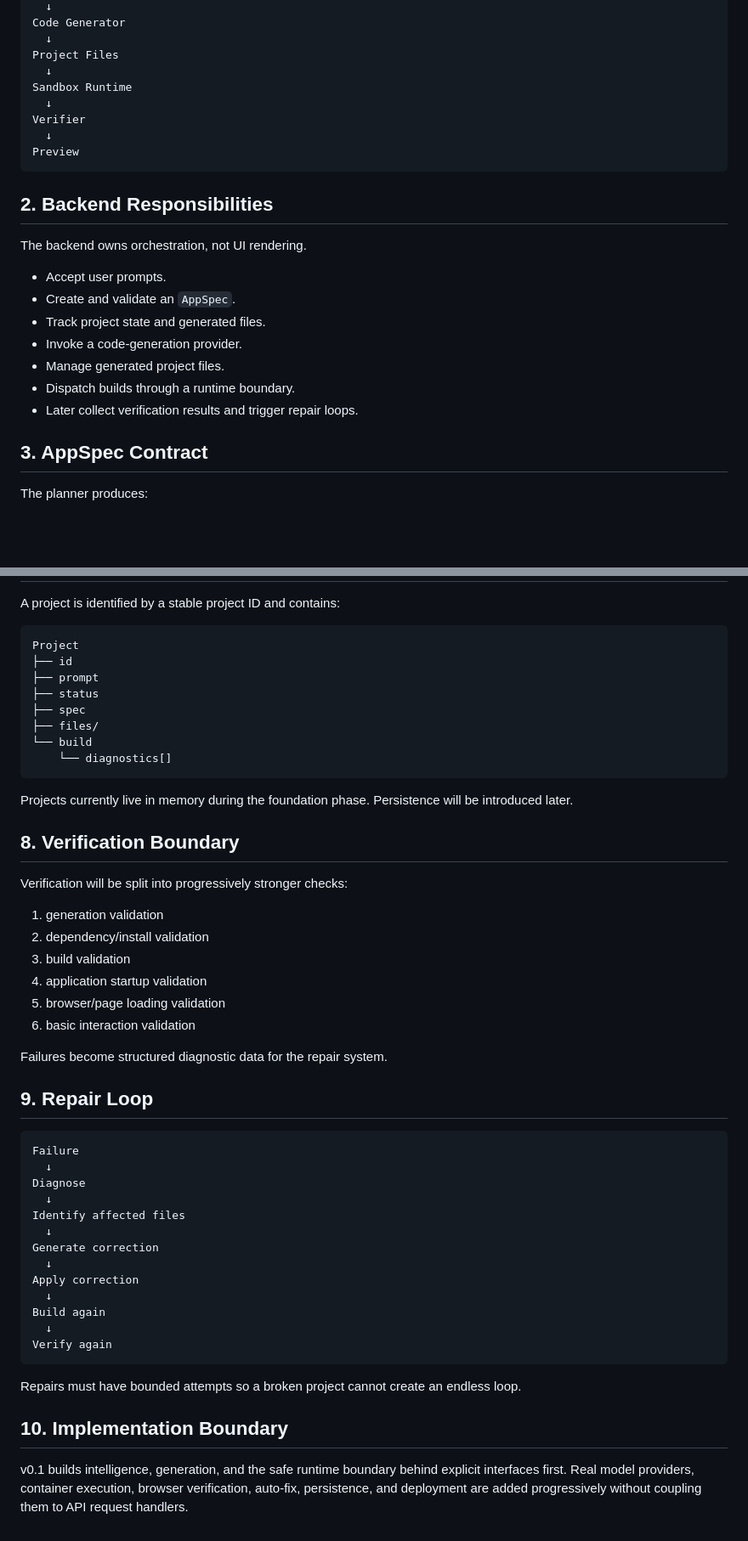
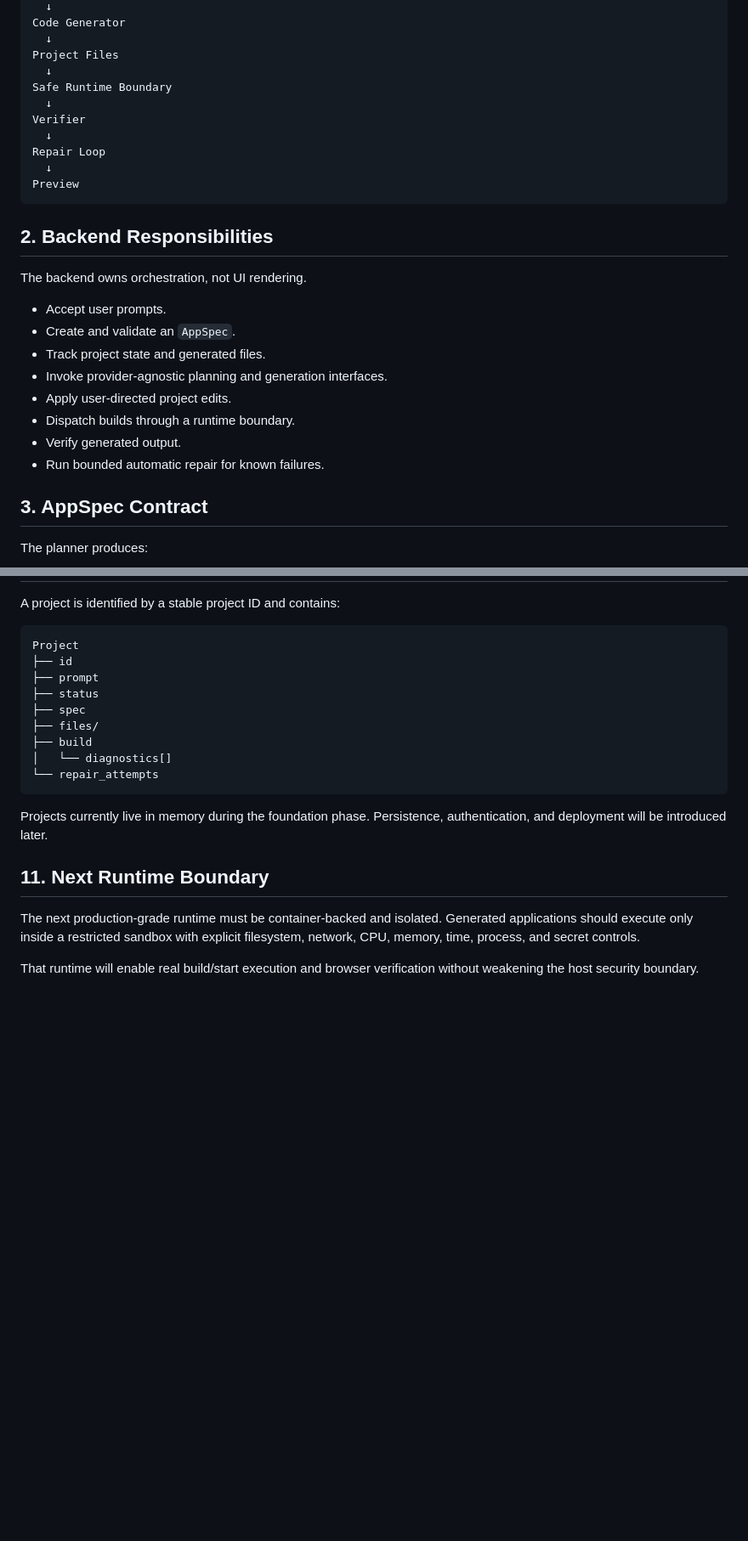
Before and after one commit to xYzHuman-real/FizFox, a Markdown page: docs/ARCHITECTURE.md, 2 parts joined by grey strips. Shown at 85% size. Drawn GitHub-style; blank space fills up the shorter version.

````diff
--- a/docs/ARCHITECTURE.md
+++ b/docs/ARCHITECTURE.md
@@ -15,9 +15,11 @@ Code Generator
   ↓
 Project Files
   ↓
-Sandbox Runtime
+Safe Runtime Boundary
   ↓
 Verifier
+  ↓
+Repair Loop
   ↓
 Preview
 ```
@@ -29,10 +31,11 @@ The backend owns orchestration, not UI rendering.
 - Accept user prompts.
 - Create and validate an `AppSpec`.
 - Track project state and generated files.
-- Invoke a code-generation provider.
-- Manage generated project files.
+- Invoke provider-agnostic planning and generation interfaces.
+- Apply user-directed project edits.
 - Dispatch builds through a runtime boundary.
-- Later collect verification results and trigger repair loops.
+- Verify generated output.
+- Run bounded automatic repair for known failures.
 
 ## 3. AppSpec Contract
 
@@ -116,45 +153,15 @@ Project
 ├── status
 ├── spec
 ├── files/
-└── build
-    └── diagnostics[]
+├── build
+│   └── diagnostics[]
+└── repair_attempts
 ```
 
-Projects currently live in memory during the foundation phase. Persistence will be introduced later.
+Projects currently live in memory during the foundation phase. Persistence, authentication, and deployment will be introduced later.
 
-## 8. Verification Boundary
+## 11. Next Runtime Boundary
 
-Verification will be split into progressively stronger checks:
+The next production-grade runtime must be container-backed and isolated. Generated applications should execute only inside a restricted sandbox with explicit filesystem, network, CPU, memory, time, process, and secret controls.
 
-1. generation validation
-2. dependency/install validation
-3. build validation
-4. application startup validation
-5. browser/page loading validation
-6. basic interaction validation
-
-Failures become structured diagnostic data for the repair system.
-
-## 9. Repair Loop
-
-```text
-Failure
-  ↓
-Diagnose
-  ↓
-Identify affected files
-  ↓
-Generate correction
-  ↓
-Apply correction
-  ↓
-Build again
-  ↓
-Verify again
-```
-
-Repairs must have bounded attempts so a broken project cannot create an endless loop.
-
-## 10. Implementation Boundary
-
-v0.1 builds intelligence, generation, and the safe runtime boundary behind explicit interfaces first. Real model providers, container execution, browser verification, auto-fix, persistence, and deployment are added progressively without coupling them to API request handlers.
+That runtime will enable real build/start execution and browser verification without weakening the host security boundary.
````
Also changed, not shown: other parts of docs/ARCHITECTURE.md (+48 -14 lines).
